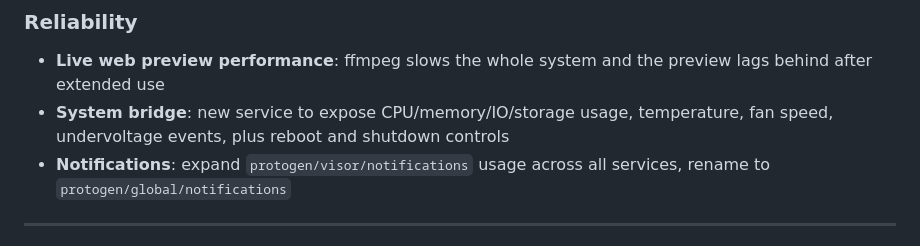
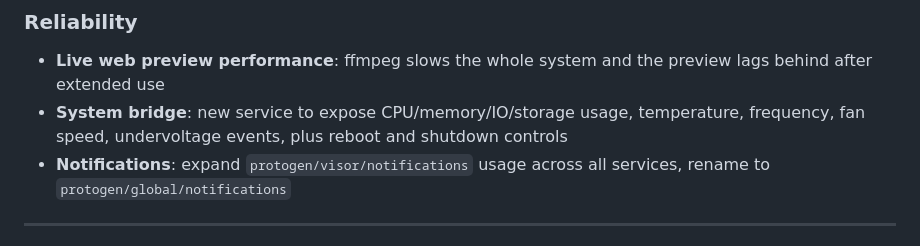
Before and after one commit to lululombard/protosuit-engine, a Markdown page: README.md, the part around the change. GitHub-like rendering.

```diff
--- a/README.md
+++ b/README.md
@@ -266,7 +266,7 @@ For more help, [open an issue on GitHub](https://github.com/lululombard/protosui
 
 ### Reliability
 - **Live web preview performance**: ffmpeg slows the whole system and the preview lags behind after extended use
-- **System bridge**: new service to expose CPU/memory/IO/storage usage, temperature, fan speed, undervoltage events, plus reboot and shutdown controls
+- **System bridge**: new service to expose CPU/memory/IO/storage usage, temperature, frequency, fan speed, undervoltage events, plus reboot and shutdown controls
 - **Notifications**: expand `protogen/visor/notifications` usage across all services, rename to `protogen/global/notifications`
 
 ---
```
Also changed, not shown: hardware/README.md (+5 -0 lines).
